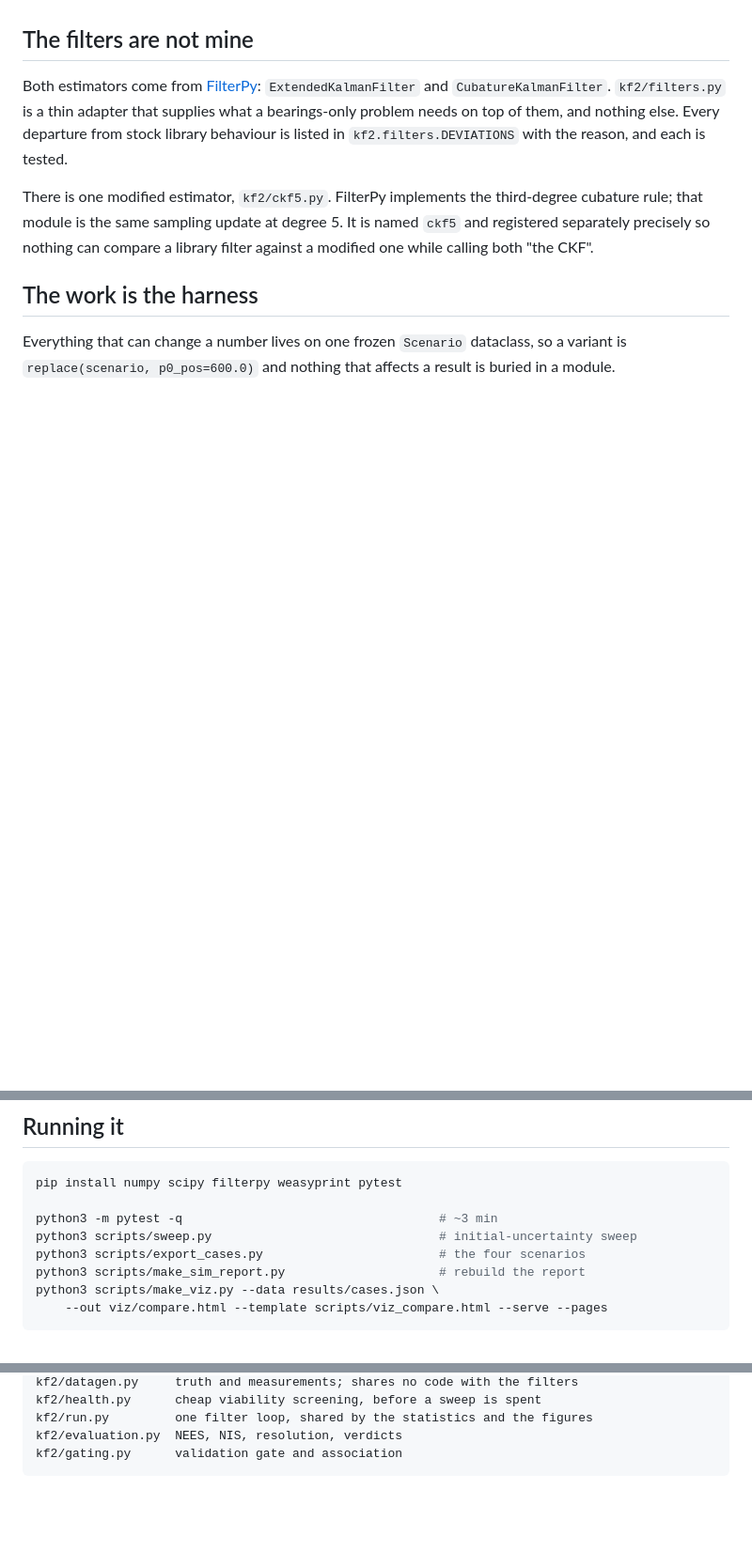
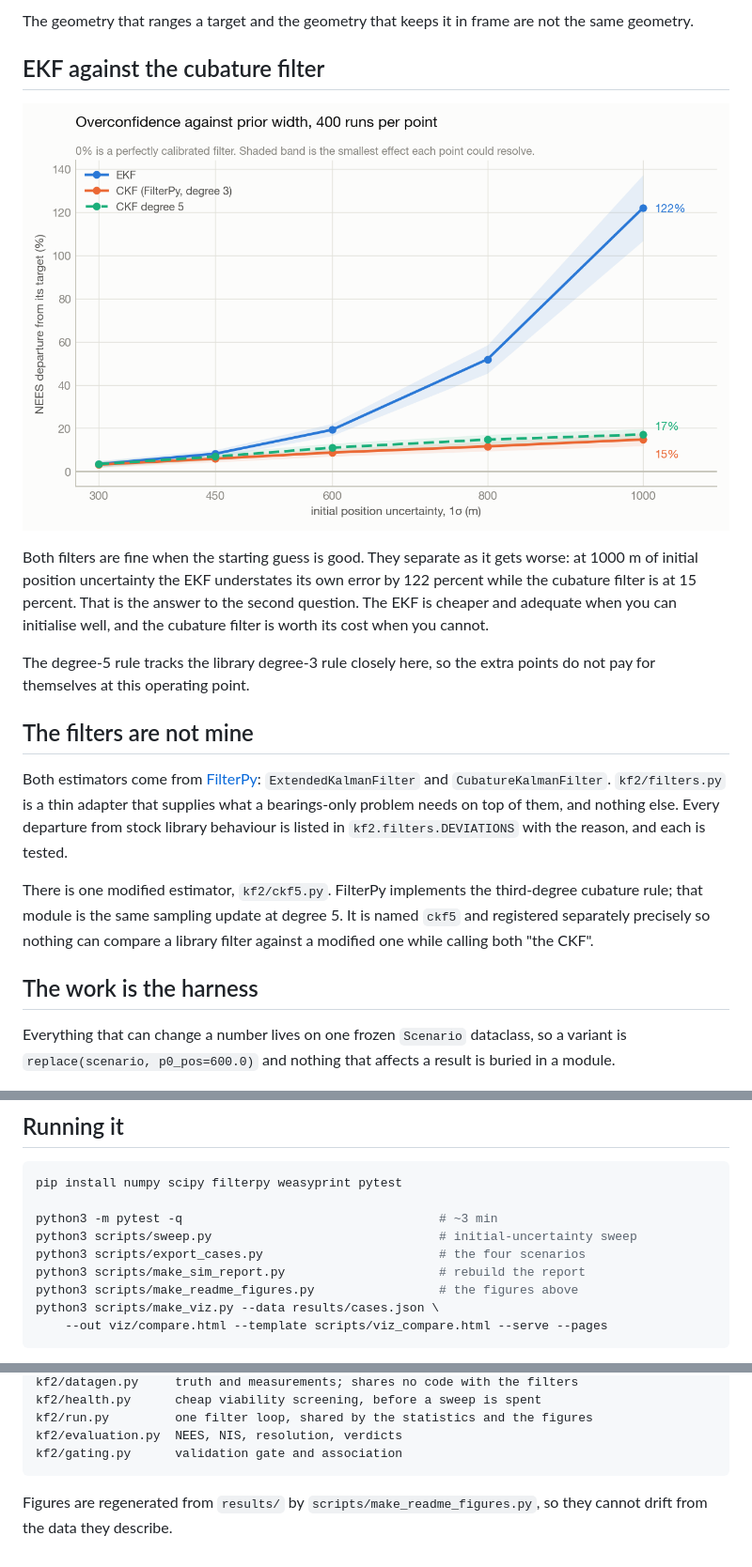
Before and after one commit to MatthewDegtyar/bearings-only-tracking, a Markdown page: README.md, 3 parts joined by grey strips. Shown at 94% size. Rendered like a GitHub page; pictures changed too: docs/img/ekf-vs-ckf.png (added); blank space fills up the shorter version.

````diff
--- a/README.md
+++ b/README.md
@@ -14,3 +35,18 @@ and the ensemble comparison underneath. No install, nothing to run.
+The geometry that ranges a target and the geometry that keeps it in frame are
+not the same geometry.
+
+## EKF against the cubature filter
+
+![NEES departure against prior width](docs/img/ekf-vs-ckf.png)
+
+Both filters are fine when the starting guess is good. They separate as it gets
+worse: at 1000 m of initial position uncertainty the EKF understates its own
+error by 122 percent while the cubature filter is at 15 percent. That is the
+answer to the second question. The EKF is cheaper and adequate when you can
+initialise well, and the cubature filter is worth its cost when you cannot.
+
+The degree-5 rule tracks the library degree-3 rule closely here, so the extra
+points do not pay for themselves at this operating point.
 
 ## The filters are not mine
 
@@ -57,6 +93,7 @@ python3 -m pytest -q                                   # ~3 min
 python3 scripts/sweep.py                               # initial-uncertainty sweep
 python3 scripts/export_cases.py                        # the four scenarios
 python3 scripts/make_sim_report.py                     # rebuild the report
+python3 scripts/make_readme_figures.py                 # the figures above
 python3 scripts/make_viz.py --data results/cases.json \
     --out viz/compare.html --template scripts/viz_compare.html --serve --pages
 ```
@@ -82,3 +119,6 @@ kf2/run.py         one filter loop, shared by the statistics and the figures
 kf2/evaluation.py  NEES, NIS, resolution, verdicts
 kf2/gating.py      validation gate and association
 ```
+
+Figures are regenerated from `results/` by `scripts/make_readme_figures.py`, so
+they cannot drift from the data they describe.
````
Also changed, not shown: other parts of README.md (+21 -0 lines), docs/img/engagement.png (added), docs/img/scenarios.png (added), 1 other file.
